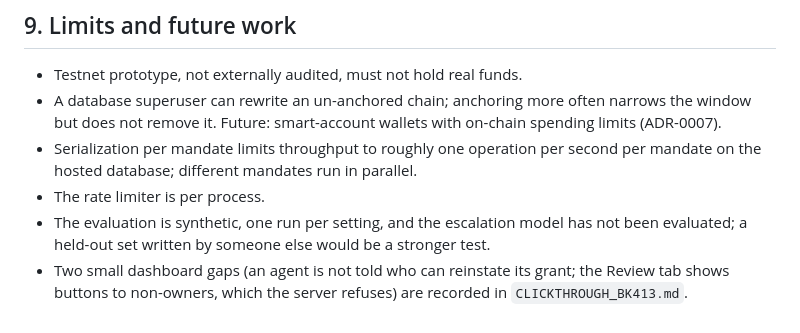
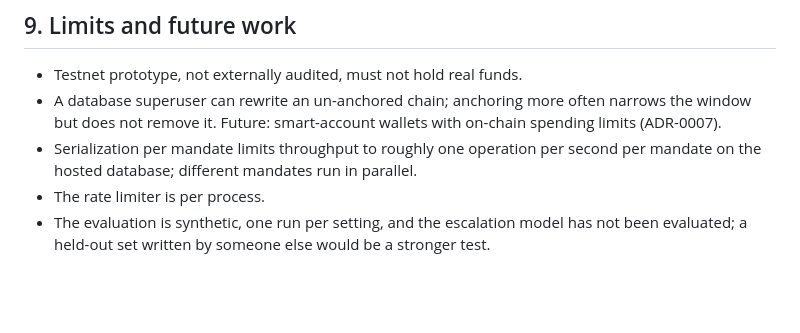
Before and after one commit to Nishmam12/Fintech-Comp, a Markdown page: docs/submission/TECH_DOC_DRAFT.md, the part around the change. Rendered like a GitHub page; blank space fills up the shorter version.

Commit message:
Drafts: UI findings now fixed in the follow-up
Co-Authored-By: Claude Sonnet 5.5 <noreply@anthropic.com>

```diff
--- a/docs/submission/TECH_DOC_DRAFT.md
+++ b/docs/submission/TECH_DOC_DRAFT.md
@@ -113,4 +113,3 @@ Review history: an independent Opus review of the kernel (9 findings, all fixed)
 - Serialization per mandate limits throughput to roughly one operation per second per mandate on the hosted database; different mandates run in parallel.
 - The rate limiter is per process.
 - The evaluation is synthetic, one run per setting, and the escalation model has not been evaluated; a held-out set written by someone else would be a stronger test.
-- Two small dashboard gaps (an agent is not told who can reinstate its grant; the Review tab shows buttons to non-owners, which the server refuses) are recorded in `CLICKTHROUGH_BK413.md`.
```
Also changed, not shown: docs/submission/DECK_DRAFT.md (+1 -1 lines).
